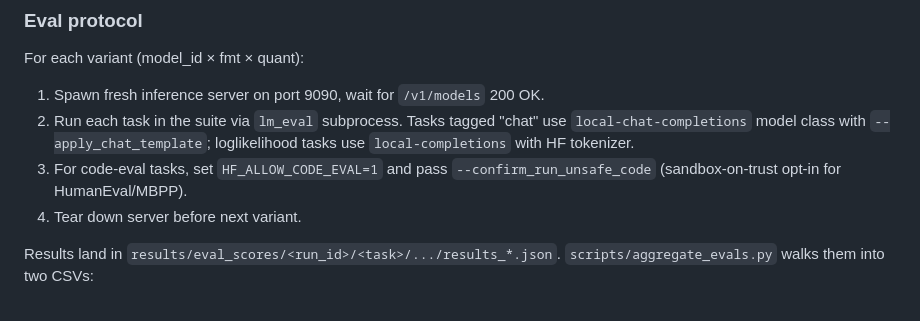
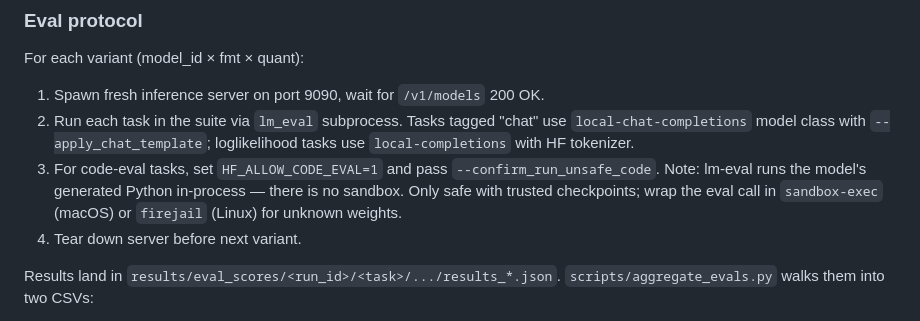
Before and after one commit to haxlys/llm-bench, a Markdown page: docs/methodology.md, the part around the change. Rendered like a GitHub page.

```diff
--- a/docs/methodology.md
+++ b/docs/methodology.md
@@ -107,7 +107,10 @@ For each variant (model_id × fmt × quant):
    use `local-chat-completions` model class with `--apply_chat_template`;
    loglikelihood tasks use `local-completions` with HF tokenizer.
 3. For code-eval tasks, set `HF_ALLOW_CODE_EVAL=1` and pass
-   `--confirm_run_unsafe_code` (sandbox-on-trust opt-in for HumanEval/MBPP).
+   `--confirm_run_unsafe_code`. Note: lm-eval runs the model's generated
+   Python in-process — there is no sandbox. Only safe with trusted
+   checkpoints; wrap the eval call in `sandbox-exec` (macOS) or
+   `firejail` (Linux) for unknown weights.
 4. Tear down server before next variant.
 
 Results land in `results/eval_scores/<run_id>/<task>/.../results_*.json`.
```
Also changed, not shown: README.md (+8 -0 lines).
